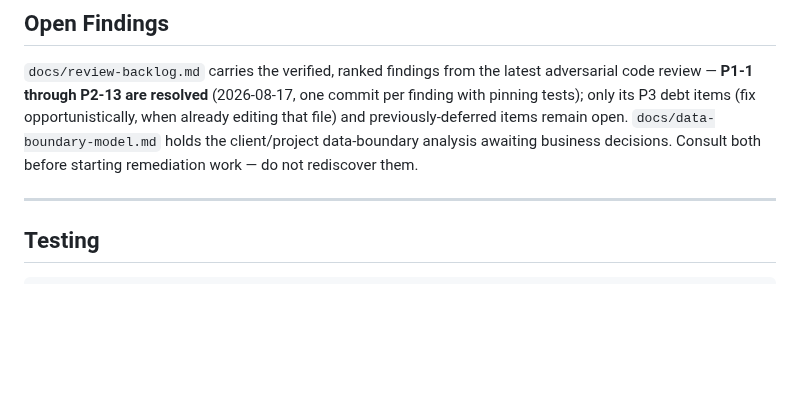
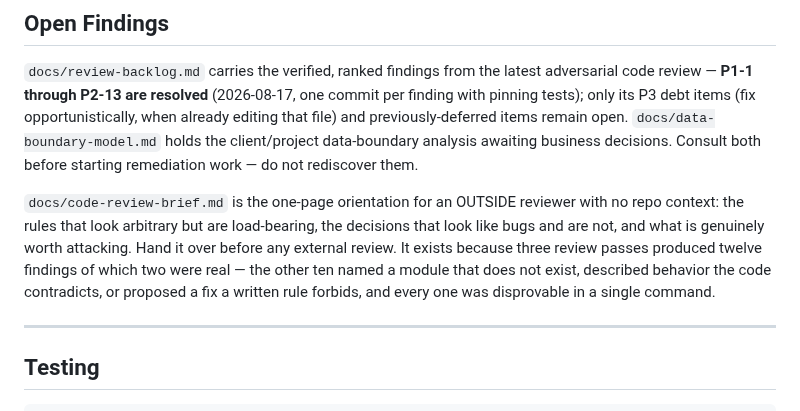
Before and after one commit to Bullseye-Medical-Intelligence/enrichment-pipeline, a Markdown page: CLAUDE.md, the part around the change. GitHub-like rendering; blank space fills up the shorter version.

```diff
--- a/CLAUDE.md
+++ b/CLAUDE.md
@@ -521,6 +521,14 @@ remain open. `docs/data-boundary-model.md` holds the client/project data-boundar
 analysis awaiting business decisions. Consult both before starting remediation
 work — do not rediscover them.
 
+`docs/code-review-brief.md` is the one-page orientation for an OUTSIDE reviewer
+with no repo context: the rules that look arbitrary but are load-bearing, the
+decisions that look like bugs and are not, and what is genuinely worth attacking.
+Hand it over before any external review. It exists because three review passes
+produced twelve findings of which two were real — the other ten named a module
+that does not exist, described behavior the code contradicts, or proposed a fix
+a written rule forbids, and every one was disprovable in a single command.
+
 ---
 
 ## Testing
```
Also changed, not shown: docs/code-review-brief.md (added, +102 -0 lines).
